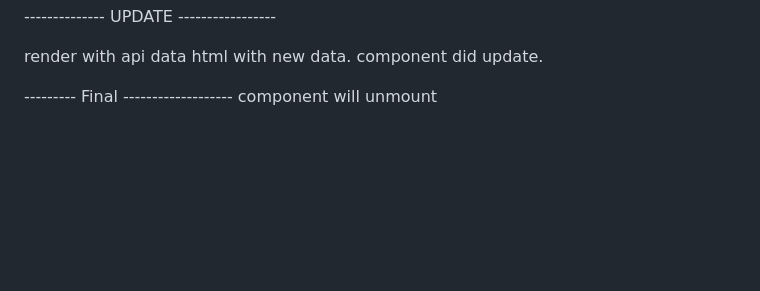
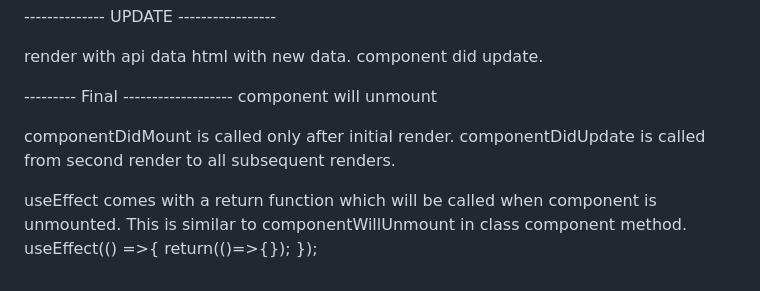
Before and after one commit to santhu501/namaste-react, a Markdown page: README.md, the part around the change. GitHub-like rendering; blank space fills up the shorter version.

Commit message:
componentWillUnmount and useEffect return function that does cleanup things when we want to unmount.

```diff
--- a/README.md
+++ b/README.md
@@ -95,3 +95,13 @@ component did update.
 
 --------- Final -------------------
 component will unmount
+
+
+
+componentDidMount is called only after initial render.
+componentDidUpdate is called from second render to all subsequent renders.
+
+useEffect comes with a return function which will be called when component is unmounted. This is similar to componentWillUnmount in class component method.
+useEffect(() =>{
+    return(()=>{});
+ });
```
